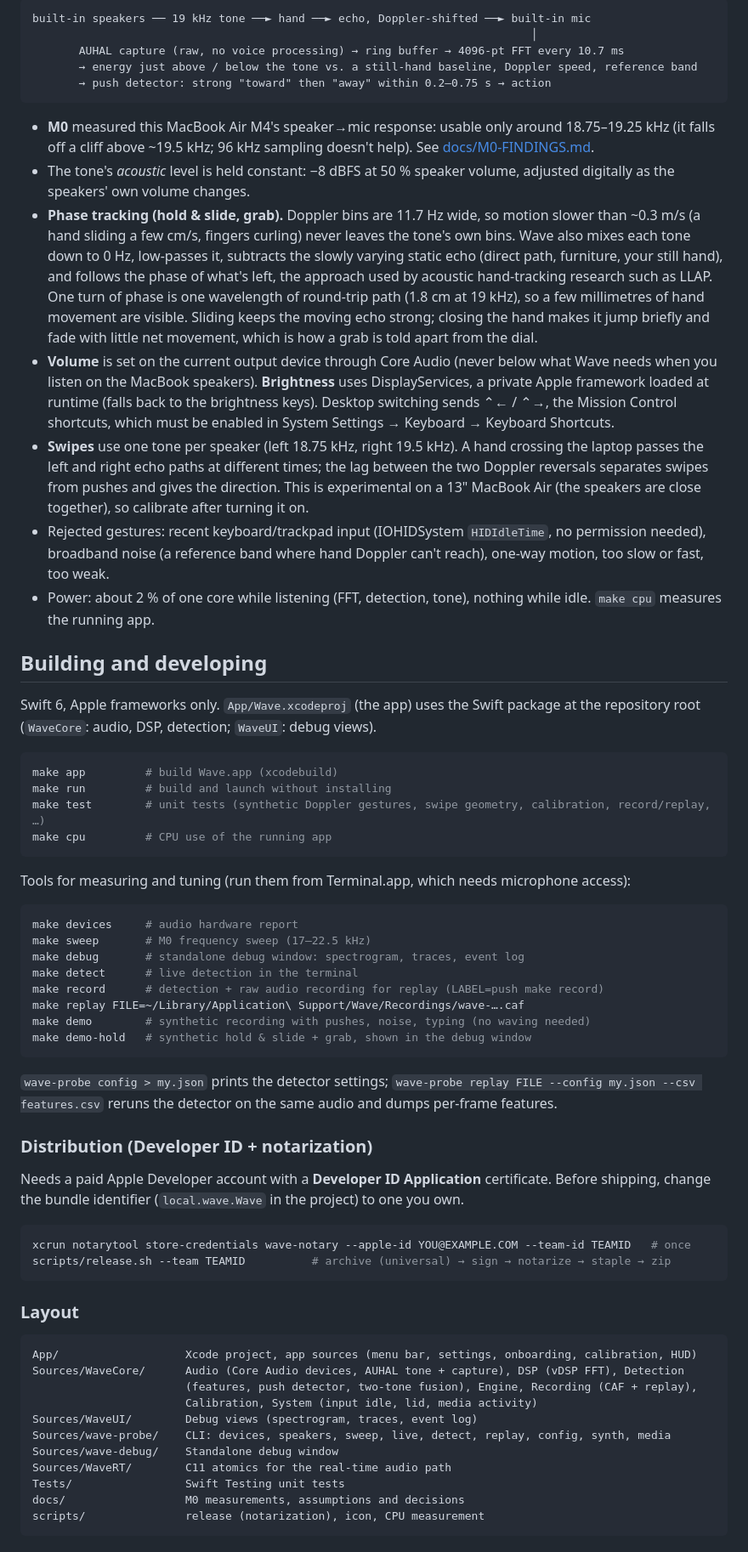
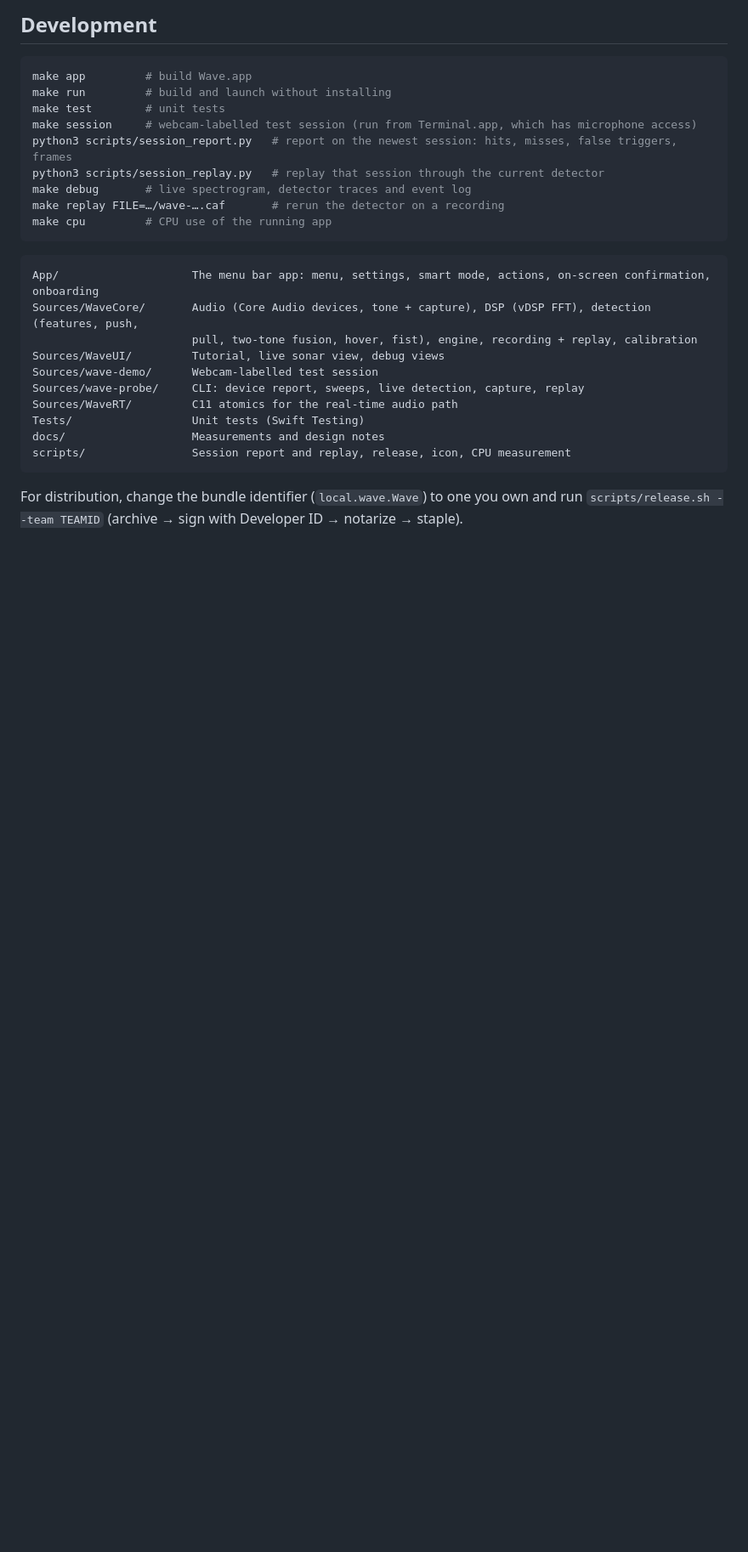
Before and after one commit to 0x1p0/wave, a Markdown page: README.md, the part around one of its changes. Shown at 85% size. GitHub-like rendering; blank space fills up the shorter version.

````diff
--- a/README.md
+++ b/README.md
@@ -91,86 +153,29 @@ Wave stops listening (and playing its tone) when:
-```
-built-in speakers ── 19 kHz tone ──► hand ──► echo, Doppler-shifted ──► built-in mic
-                                                                           │
-       AUHAL capture (raw, no voice processing) → ring buffer → 4096-pt FFT every 10.7 ms
-       → energy just above / below the tone vs. a still-hand baseline, Doppler speed, reference band
-       → push detector: strong "toward" then "away" within 0.2–0.75 s → action
-```
-
-- **M0** measured this MacBook Air M4's speaker→mic response: usable only around 18.75–19.25 kHz (it falls
-  off a cliff above ~19.5 kHz; 96 kHz sampling doesn't help). See [docs/M0-FINDINGS.md](docs/M0-FINDINGS.md).
-- The tone's *acoustic* level is held constant: −8 dBFS at 50 % speaker volume, adjusted digitally as the
-  speakers' own volume changes.
-- **Phase tracking (hold & slide, grab).** Doppler bins are 11.7 Hz wide, so motion slower than ~0.3 m/s
-  (a hand sliding a few cm/s, fingers curling) never leaves the tone's own bins. Wave also mixes each tone
-  down to 0 Hz, low-passes it, subtracts the slowly varying static echo (direct path, furniture, your
-  still hand), and follows the phase of what's left, the approach used by acoustic hand-tracking research
-  such as LLAP. One turn of phase is one wavelength of round-trip path (1.8 cm at 19 kHz), so a few
-  millimetres of hand movement are visible. Sliding keeps the moving echo strong; closing the hand makes it
-  jump briefly and fade with little net movement, which is how a grab is told apart from the dial.
-- **Volume** is set on the current output device through Core Audio (never below what Wave needs when you
-  listen on the MacBook speakers). **Brightness** uses DisplayServices, a private Apple framework loaded at
-  runtime (falls back to the brightness keys). Desktop switching sends ⌃← / ⌃→, the Mission Control
-  shortcuts, which must be enabled in System Settings → Keyboard → Keyboard Shortcuts.
-- **Swipes** use one tone per speaker (left 18.75 kHz, right 19.5 kHz). A hand crossing the laptop
-  passes the left and right echo paths at different times; the lag between the two Doppler reversals
-  separates swipes from pushes and gives the direction. This is experimental on a 13" MacBook Air (the
-  speakers are close together), so calibrate after turning it on.
-- Rejected gestures: recent keyboard/trackpad input (IOHIDSystem `HIDIdleTime`, no permission needed),
-  broadband noise (a reference band where hand Doppler can't reach), one-way motion, too slow or fast,
-  too weak.
-- Power: about 2 % of one core while listening (FFT, detection, tone), nothing while idle. `make cpu`
-  measures the running app.
-
-## Building and developing
-
-Swift 6, Apple frameworks only. `App/Wave.xcodeproj` (the app) uses the Swift package at the repository
-root (`WaveCore`: audio, DSP, detection; `WaveUI`: debug views).
+## Development
 
 ```sh
-make app         # build Wave.app (xcodebuild)
+make app         # build Wave.app
 make run         # build and launch without installing
-make test        # unit tests (synthetic Doppler gestures, swipe geometry, calibration, record/replay, …)
+make test        # unit tests
+make session     # webcam-labelled test session (run from Terminal.app, which has microphone access)
+python3 scripts/session_report.py   # report on the newest session: hits, misses, false triggers, frames
+python3 scripts/session_replay.py   # replay that session through the current detector
+make debug       # live spectrogram, detector traces and event log
+make replay FILE=…/wave-….caf       # rerun the detector on a recording
 make cpu         # CPU use of the running app
 ```
 
-Tools for measuring and tuning (run them from Terminal.app, which needs microphone access):
-
-```sh
-make devices     # audio hardware report
-make sweep       # M0 frequency sweep (17–22.5 kHz)
-make debug       # standalone debug window: spectrogram, traces, event log
-make detect      # live detection in the terminal
-make record      # detection + raw audio recording for replay (LABEL=push make record)
-make replay FILE=~/Library/Application\ Support/Wave/Recordings/wave-….caf
-make demo        # synthetic recording with pushes, noise, typing (no waving needed)
-make demo-hold   # synthetic hold & slide + grab, shown in the debug window
+```
+App/                    The menu bar app: menu, settings, smart mode, actions, on-screen confirmation, onboarding
+Sources/WaveCore/       Audio (Core Audio devices, tone + capture), DSP (vDSP FFT), detection (features, push,
+                        pull, two-tone fusion, hover, fist), engine, recording + replay, calibration
+Sources/WaveUI/         Tutorial, live sonar view, debug views
+Sources/wave-demo/      Webcam-labelled test session
+Sources/wave-probe/     CLI: device report, sweeps, live detection, capture, replay
+Sources/WaveRT/         C11 atomics for the real-time audio path
+Tests/                  Unit tests (Swift Testing)
+docs/                   Measurements and design notes
+scripts/                Session report and replay, release, icon, CPU measurement
 ```
 
-`wave-probe config > my.json` prints the detector settings; `wave-probe replay FILE --config my.json --csv
-features.csv` reruns the detector on the same audio and dumps per-frame features.
-
-### Distribution (Developer ID + notarization)
-
-Needs a paid Apple Developer account with a **Developer ID Application** certificate. Before shipping,
-change the bundle identifier (`local.wave.Wave` in the project) to one you own.
-
-```sh
-xcrun notarytool store-credentials wave-notary --apple-id YOU@EXAMPLE.COM --team-id TEAMID   # once
-scripts/release.sh --team TEAMID          # archive (universal) → sign → notarize → staple → zip
-```
-
-### Layout
-
-```
-App/                   Xcode project, app sources (menu bar, settings, onboarding, calibration, HUD)
-Sources/WaveCore/      Audio (Core Audio devices, AUHAL tone + capture), DSP (vDSP FFT), Detection
-                       (features, push detector, two-tone fusion), Engine, Recording (CAF + replay),
-                       Calibration, System (input idle, lid, media activity)
-Sources/WaveUI/        Debug views (spectrogram, traces, event log)
-Sources/wave-probe/    CLI: devices, speakers, sweep, live, detect, replay, config, synth, media
-Sources/wave-debug/    Standalone debug window
-Sources/WaveRT/        C11 atomics for the real-time audio path
-Tests/                 Swift Testing unit tests
-docs/                  M0 measurements, assumptions and decisions
-scripts/               release (notarization), icon, CPU measurement
-```
+For distribution, change the bundle identifier (`local.wave.Wave`) to one you own and run
+`scripts/release.sh --team TEAMID` (archive → sign with Developer ID → notarize → staple).
````
Also changed, not shown: other parts of README.md (+129 -67 lines), docs/M0-FINDINGS.md (+1 -1 lines), docs/images/hud-push.png (added), docs/images/hud-swipe.png (added), docs/images/menu.png (added), docs/images/settings-apps.png (added), docs/images/settings-gestures.png (added), docs/images/tutorial.png (added), 2 other files.
